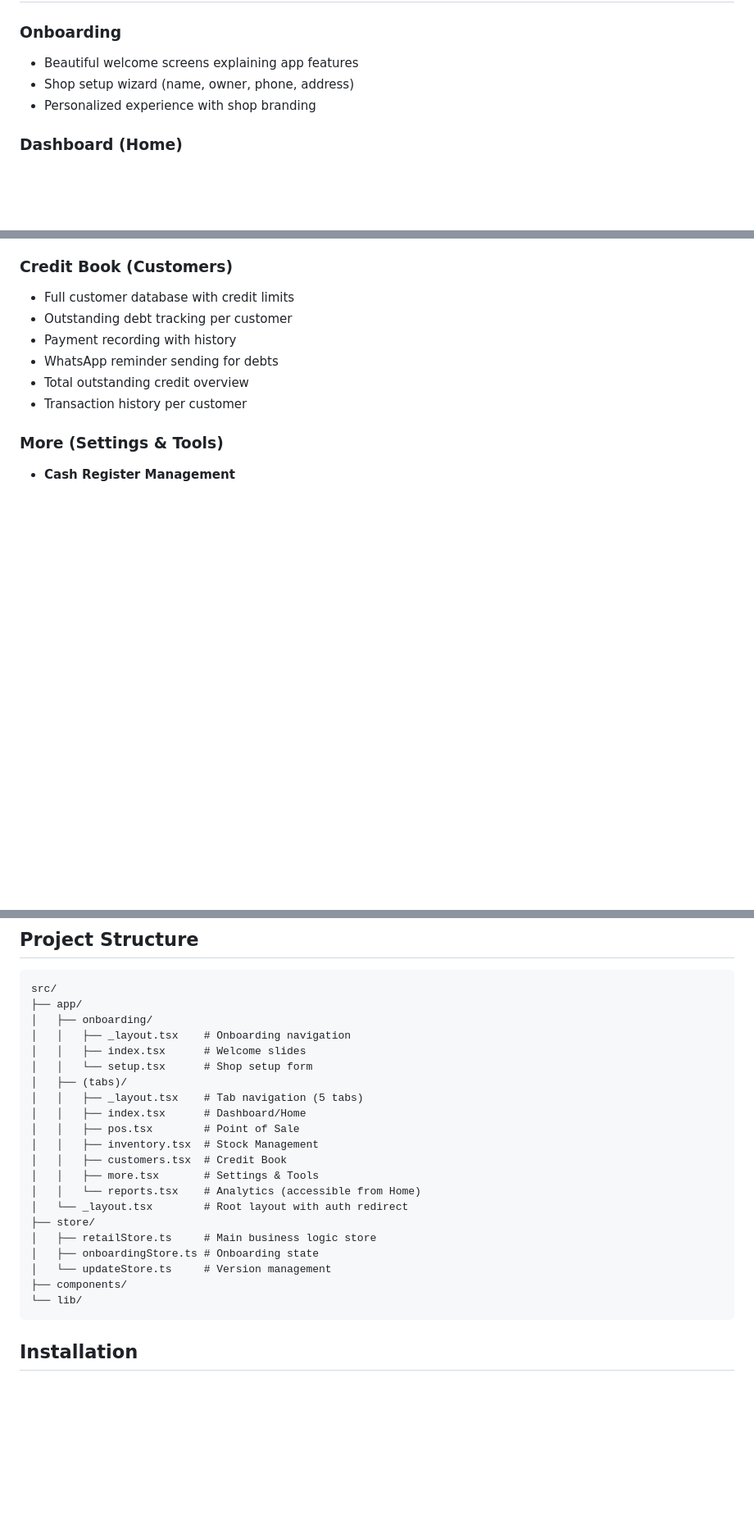
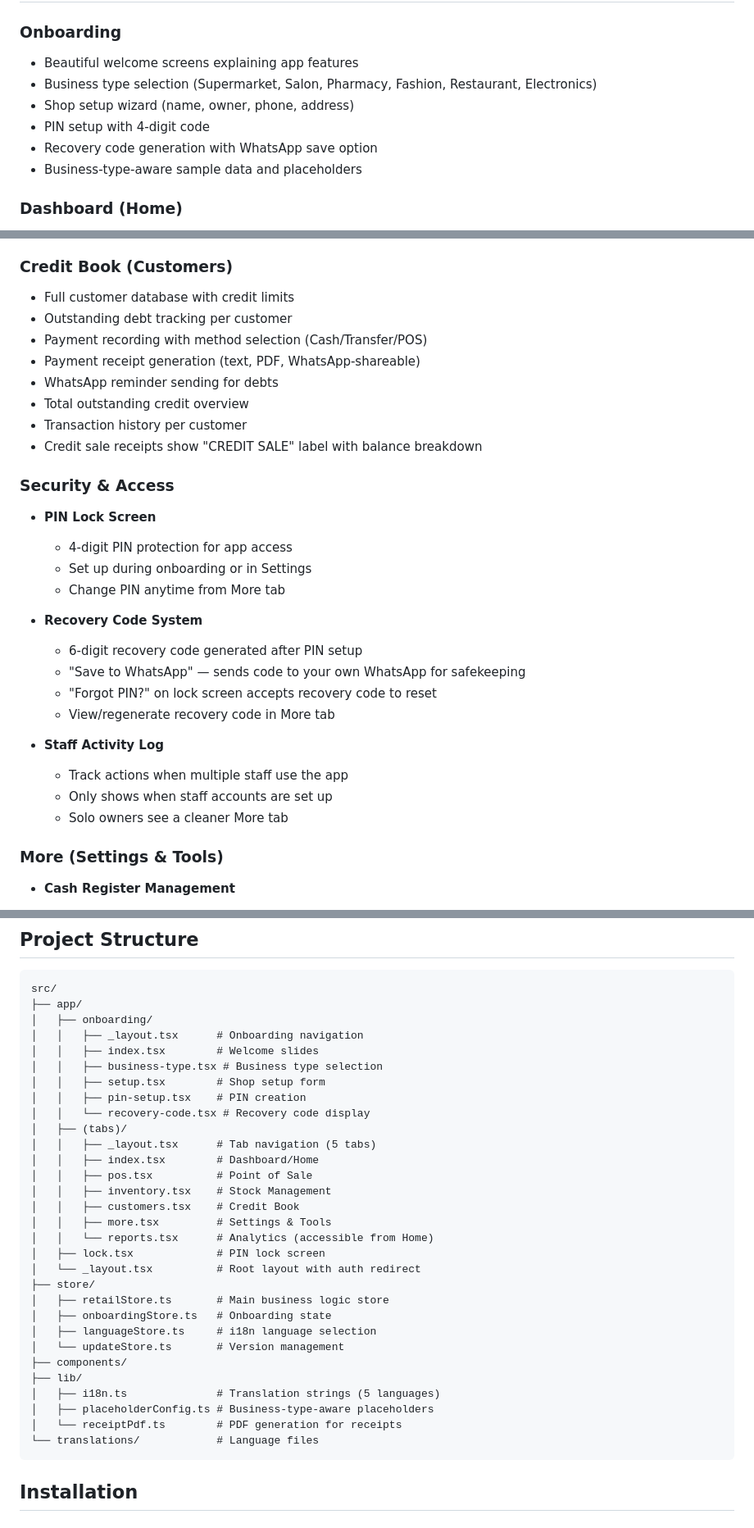
Before and after one commit to Vanka07/oja-pos, a Markdown page: README.md, 3 parts joined by grey strips. Shown at 82% size. Drawn GitHub-style; blank space fills up the shorter version.

Commit message:
docs: update README with PIN, recovery codes, multi-language, business types

````diff
--- a/README.md
+++ b/README.md
@@ -6,8 +6,11 @@ The most complete offline-first point-of-sale and business management system bui
 
 ### Onboarding
 - Beautiful welcome screens explaining app features
+- Business type selection (Supermarket, Salon, Pharmacy, Fashion, Restaurant, Electronics)
 - Shop setup wizard (name, owner, phone, address)
-- Personalized experience with shop branding
+- PIN setup with 4-digit code
+- Recovery code generation with WhatsApp save option
+- Business-type-aware sample data and placeholders
 
 ### Dashboard (Home)
 - Personalized greeting with owner's name and shop name
@@ -41,10 +44,29 @@ The most complete offline-first point-of-sale and business management system bui
 ### Credit Book (Customers)
 - Full customer database with credit limits
 - Outstanding debt tracking per customer
-- Payment recording with history
+- Payment recording with method selection (Cash/Transfer/POS)
+- Payment receipt generation (text, PDF, WhatsApp-shareable)
 - WhatsApp reminder sending for debts
 - Total outstanding credit overview
 - Transaction history per customer
+- Credit sale receipts show "CREDIT SALE" label with balance breakdown
+
+### Security & Access
+- **PIN Lock Screen**
+  - 4-digit PIN protection for app access
+  - Set up during onboarding or in Settings
+  - Change PIN anytime from More tab
+
+- **Recovery Code System**
+  - 6-digit recovery code generated after PIN setup
+  - "Save to WhatsApp" — sends code to your own WhatsApp for safekeeping
+  - "Forgot PIN?" on lock screen accepts recovery code to reset
+  - View/regenerate recovery code in More tab
+
+- **Staff Activity Log**
+  - Track actions when multiple staff use the app
+  - Only shows when staff accounts are set up
+  - Solo owners see a cleaner More tab
 
 ### More (Settings & Tools)
 - **Cash Register Management**
@@ -119,24 +149,33 @@ Sample customers:
 src/
 ├── app/
 │   ├── onboarding/
-│   │   ├── _layout.tsx    # Onboarding navigation
-│   │   ├── index.tsx      # Welcome slides
-│   │   └── setup.tsx      # Shop setup form
+│   │   ├── _layout.tsx      # Onboarding navigation
+│   │   ├── index.tsx        # Welcome slides
+│   │   ├── business-type.tsx # Business type selection
+│   │   ├── setup.tsx        # Shop setup form
+│   │   ├── pin-setup.tsx    # PIN creation
+│   │   └── recovery-code.tsx # Recovery code display
 │   ├── (tabs)/
-│   │   ├── _layout.tsx    # Tab navigation (5 tabs)
-│   │   ├── index.tsx      # Dashboard/Home
-│   │   ├── pos.tsx        # Point of Sale
-│   │   ├── inventory.tsx  # Stock Management
-│   │   ├── customers.tsx  # Credit Book
-│   │   ├── more.tsx       # Settings & Tools
-│   │   └── reports.tsx    # Analytics (accessible from Home)
-│   └── _layout.tsx        # Root layout with auth redirect
+│   │   ├── _layout.tsx      # Tab navigation (5 tabs)
+│   │   ├── index.tsx        # Dashboard/Home
+│   │   ├── pos.tsx          # Point of Sale
+│   │   ├── inventory.tsx    # Stock Management
+│   │   ├── customers.tsx    # Credit Book
+│   │   ├── more.tsx         # Settings & Tools
+│   │   └── reports.tsx      # Analytics (accessible from Home)
+│   ├── lock.tsx             # PIN lock screen
+│   └── _layout.tsx          # Root layout with auth redirect
 ├── store/
-│   ├── retailStore.ts     # Main business logic store
-│   ├── onboardingStore.ts # Onboarding state
-│   └── updateStore.ts     # Version management
+│   ├── retailStore.ts       # Main business logic store
+│   ├── onboardingStore.ts   # Onboarding state
+│   ├── languageStore.ts     # i18n language selection
+│   └── updateStore.ts       # Version management
 ├── components/
-└── lib/
+├── lib/
+│   ├── i18n.ts              # Translation strings (5 languages)
+│   ├── placeholderConfig.ts # Business-type-aware placeholders
+│   └── receiptPdf.ts        # PDF generation for receipts
+└── translations/            # Language files
 ```
 
 ## Installation
````
Also changed, not shown: other parts of README.md (+8 -0 lines).
